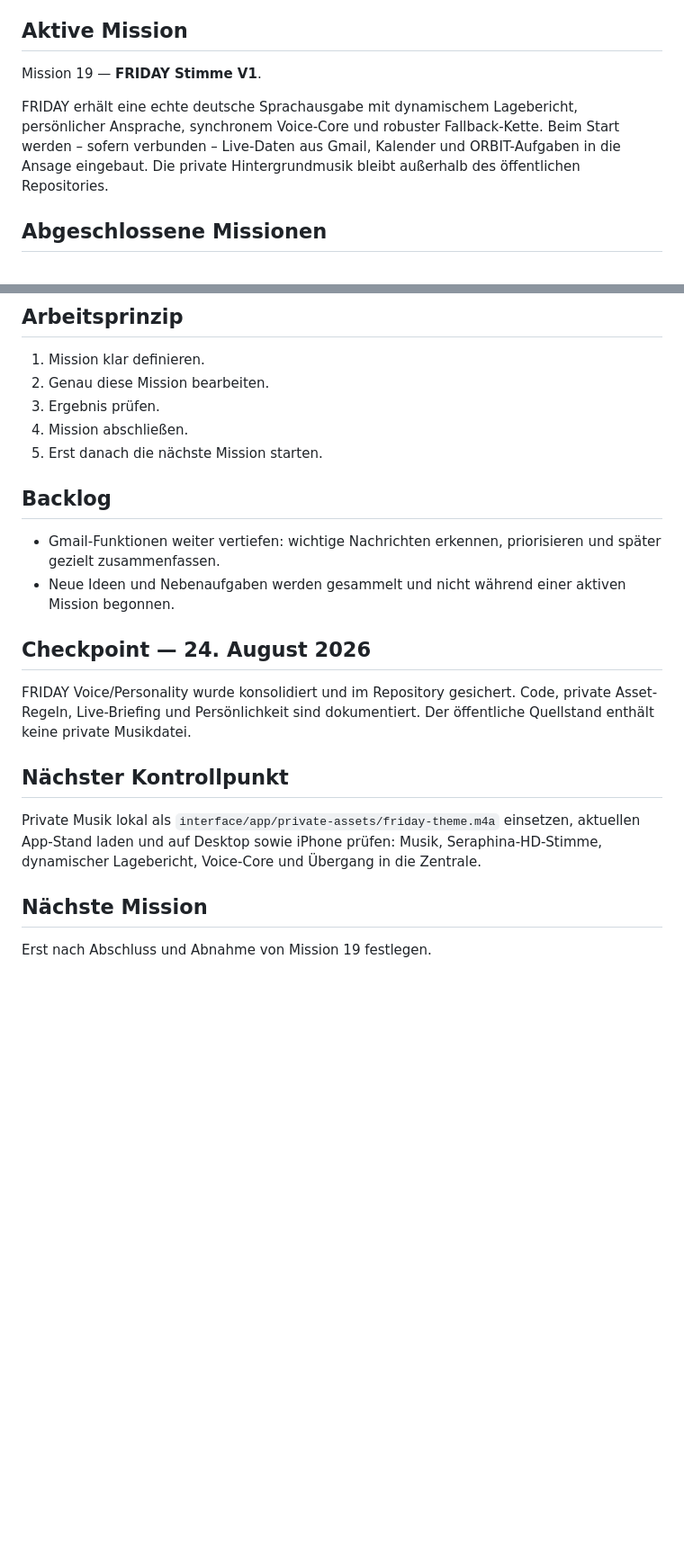
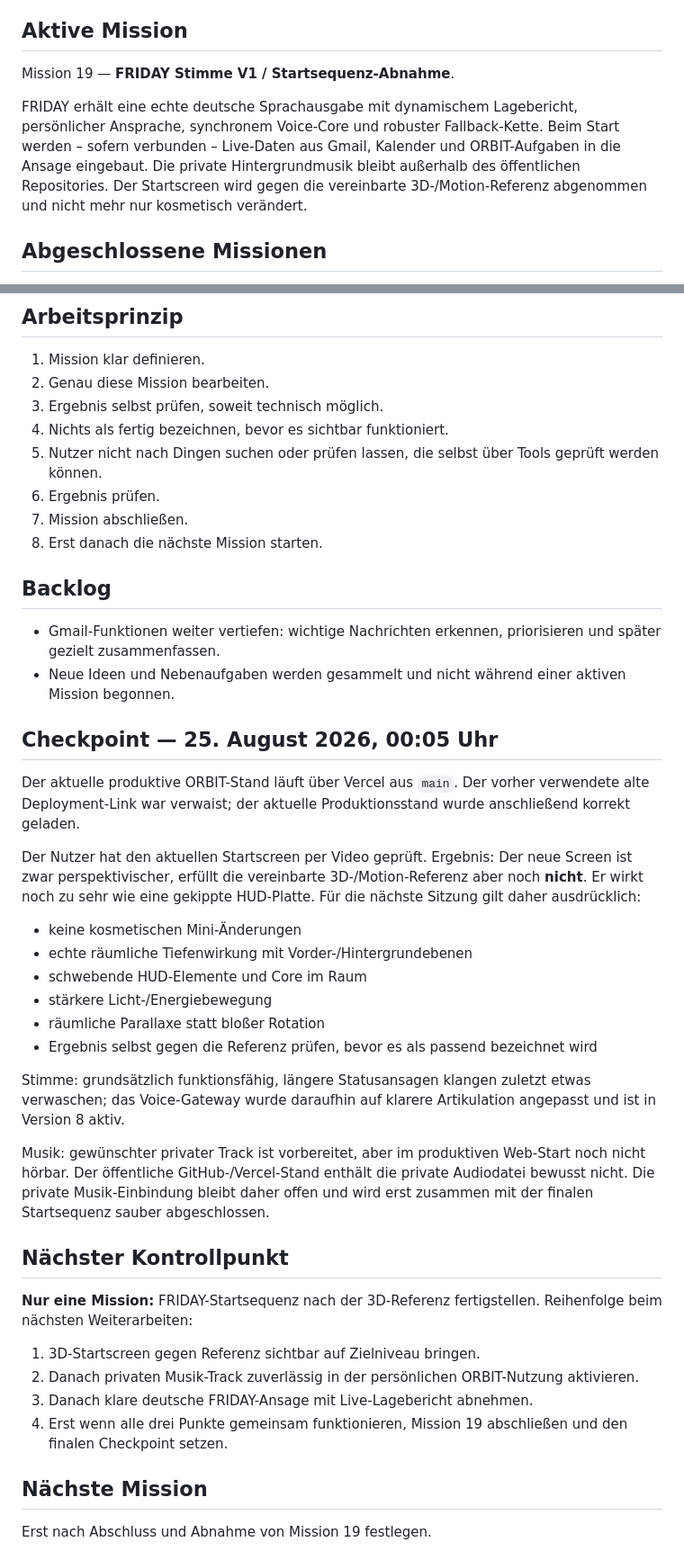
Before and after one commit to suterkane/-orbit-core, a Markdown page: ORBIT_CORE.md, 2 parts joined by grey strips. Shown at 90% size. Drawn GitHub-style; blank space fills up the shorter version.

```diff
--- a/ORBIT_CORE.md
+++ b/ORBIT_CORE.md
@@ -29,9 +29,9 @@ Eine Mission nach der anderen. Eine Mission wird erst abgeschlossen, bevor die n
 
 ## Aktive Mission
 
-Mission 19 — **FRIDAY Stimme V1**.
+Mission 19 — **FRIDAY Stimme V1 / Startsequenz-Abnahme**.
 
-FRIDAY erhält eine echte deutsche Sprachausgabe mit dynamischem Lagebericht, persönlicher Ansprache, synchronem Voice-Core und robuster Fallback-Kette. Beim Start werden – sofern verbunden – Live-Daten aus Gmail, Kalender und ORBIT-Aufgaben in die Ansage eingebaut. Die private Hintergrundmusik bleibt außerhalb des öffentlichen Repositories.
+FRIDAY erhält eine echte deutsche Sprachausgabe mit dynamischem Lagebericht, persönlicher Ansprache, synchronem Voice-Core und robuster Fallback-Kette. Beim Start werden – sofern verbunden – Live-Daten aus Gmail, Kalender und ORBIT-Aufgaben in die Ansage eingebaut. Die private Hintergrundmusik bleibt außerhalb des öffentlichen Repositories. Der Startscreen wird gegen die vereinbarte 3D-/Motion-Referenz abgenommen und nicht mehr nur kosmetisch verändert.
 
 ## Abgeschlossene Missionen
 
@@ -122,22 +82,43 @@ Mission 19 bleibt bis zur finalen Desktop-/iPhone-Abnahme **aktiv**.
 
 1. Mission klar definieren.
 2. Genau diese Mission bearbeiten.
-3. Ergebnis prüfen.
-4. Mission abschließen.
-5. Erst danach die nächste Mission starten.
+3. Ergebnis selbst prüfen, soweit technisch möglich.
+4. Nichts als fertig bezeichnen, bevor es sichtbar funktioniert.
+5. Nutzer nicht nach Dingen suchen oder prüfen lassen, die selbst über Tools geprüft werden können.
+6. Ergebnis prüfen.
+7. Mission abschließen.
+8. Erst danach die nächste Mission starten.
 
 ## Backlog
 
 - Gmail-Funktionen weiter vertiefen: wichtige Nachrichten erkennen, priorisieren und später gezielt zusammenfassen.
 - Neue Ideen und Nebenaufgaben werden gesammelt und nicht während einer aktiven Mission begonnen.
 
-## Checkpoint — 24. August 2026
+## Checkpoint — 25. August 2026, 00:05 Uhr
 
-FRIDAY Voice/Personality wurde konsolidiert und im Repository gesichert. Code, private Asset-Regeln, Live-Briefing und Persönlichkeit sind dokumentiert. Der öffentliche Quellstand enthält keine private Musikdatei.
+Der aktuelle produktive ORBIT-Stand läuft über Vercel aus `main`. Der vorher verwendete alte Deployment-Link war verwaist; der aktuelle Produktionsstand wurde anschließend korrekt geladen.
+
+Der Nutzer hat den aktuellen Startscreen per Video geprüft. Ergebnis: Der neue Screen ist zwar perspektivischer, erfüllt die vereinbarte 3D-/Motion-Referenz aber noch **nicht**. Er wirkt noch zu sehr wie eine gekippte HUD-Platte. Für die nächste Sitzung gilt daher ausdrücklich:
+
+- keine kosmetischen Mini-Änderungen
+- echte räumliche Tiefenwirkung mit Vorder-/Hintergrundebenen
+- schwebende HUD-Elemente und Core im Raum
+- stärkere Licht-/Energiebewegung
+- räumliche Parallaxe statt bloßer Rotation
+- Ergebnis selbst gegen die Referenz prüfen, bevor es als passend bezeichnet wird
+
+Stimme: grundsätzlich funktionsfähig, längere Statusansagen klangen zuletzt etwas verwaschen; das Voice-Gateway wurde daraufhin auf klarere Artikulation angepasst und ist in Version 8 aktiv.
+
+Musik: gewünschter privater Track ist vorbereitet, aber im produktiven Web-Start noch nicht hörbar. Der öffentliche GitHub-/Vercel-Stand enthält die private Audiodatei bewusst nicht. Die private Musik-Einbindung bleibt daher offen und wird erst zusammen mit der finalen Startsequenz sauber abgeschlossen.
 
 ## Nächster Kontrollpunkt
 
-Private Musik lokal als `interface/app/private-assets/friday-theme.m4a` einsetzen, aktuellen App-Stand laden und auf Desktop sowie iPhone prüfen: Musik, Seraphina-HD-Stimme, dynamischer Lagebericht, Voice-Core und Übergang in die Zentrale.
+**Nur eine Mission:** FRIDAY-Startsequenz nach der 3D-Referenz fertigstellen. Reihenfolge beim nächsten Weiterarbeiten:
+
+1. 3D-Startscreen gegen Referenz sichtbar auf Zielniveau bringen.
+2. Danach privaten Musik-Track zuverlässig in der persönlichen ORBIT-Nutzung aktivieren.
+3. Danach klare deutsche FRIDAY-Ansage mit Live-Lagebericht abnehmen.
+4. Erst wenn alle drei Punkte gemeinsam funktionieren, Mission 19 abschließen und den finalen Checkpoint setzen.
 
 ## Nächste Mission
 
```
Also changed, not shown: other parts of ORBIT_CORE.md (+4 -44 lines).
